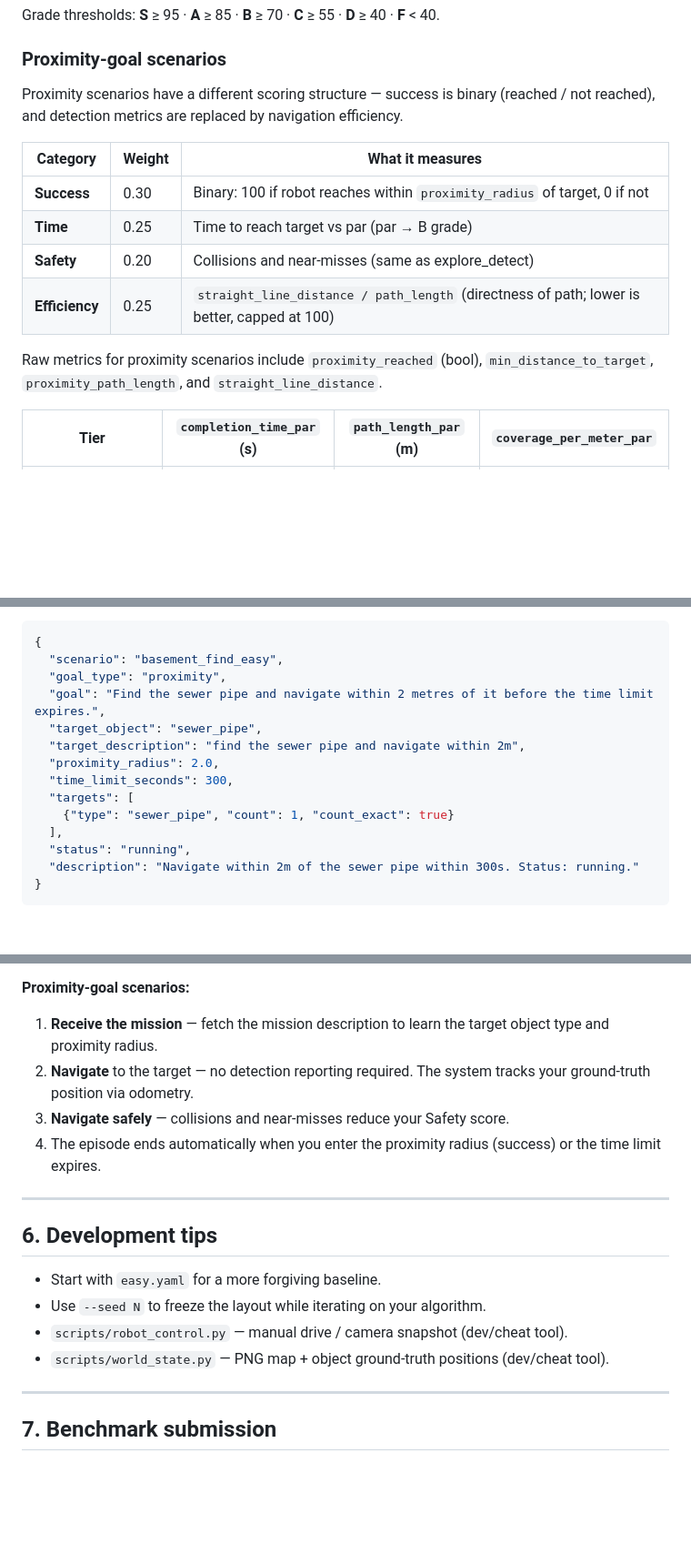
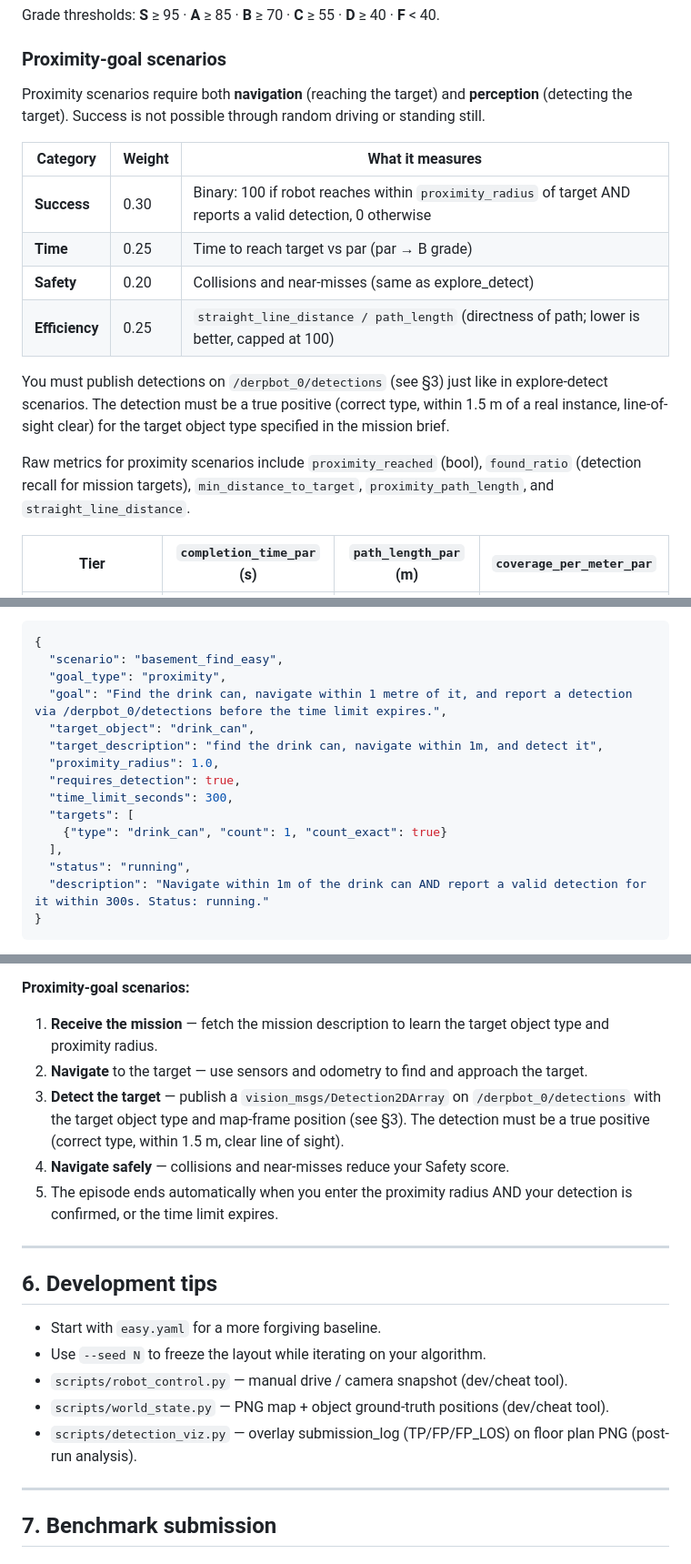
Before and after one commit to thaije/derpbot-vlm, a Markdown page: docs/AUTONOMOUS_AGENT_GUIDE.md, 3 parts joined by grey strips. Shown at 91% size. GitHub-like rendering; blank space fills up the shorter version.

Commit message:
added vision and exp runner agent, and updated autonomous agent guide instructions

````diff
--- a/docs/AUTONOMOUS_AGENT_GUIDE.md
+++ b/docs/AUTONOMOUS_AGENT_GUIDE.md
@@ -42,16 +42,18 @@ Grade thresholds: **S** ≥ 95 · **A** ≥ 85 · **B** ≥ 70 · **C** ≥ 55
 
 ### Proximity-goal scenarios
 
-Proximity scenarios have a different scoring structure — success is binary (reached / not reached), and detection metrics are replaced by navigation efficiency.
+Proximity scenarios require both **navigation** (reaching the target) and **perception** (detecting the target). Success is not possible through random driving or standing still.
 
 | Category | Weight | What it measures |
 |---|---|---|
-| **Success** | 0.30 | Binary: 100 if robot reaches within `proximity_radius` of target, 0 if not |
+| **Success** | 0.30 | Binary: 100 if robot reaches within `proximity_radius` of target AND reports a valid detection, 0 otherwise |
 | **Time** | 0.25 | Time to reach target vs par (par → B grade) |
 | **Safety** | 0.20 | Collisions and near-misses (same as explore_detect) |
 | **Efficiency** | 0.25 | `straight_line_distance / path_length` (directness of path; lower is better, capped at 100) |
 
-Raw metrics for proximity scenarios include `proximity_reached` (bool), `min_distance_to_target`, `proximity_path_length`, and `straight_line_distance`.
+You must publish detections on `/derpbot_0/detections` (see §3) just like in explore-detect scenarios. The detection must be a true positive (correct type, within 1.5 m of a real instance, line-of-sight clear) for the target object type specified in the mission brief.
+
+Raw metrics for proximity scenarios include `proximity_reached` (bool), `found_ratio` (detection recall for mission targets), `min_distance_to_target`, `proximity_path_length`, and `straight_line_distance`.
 
 | Tier | `completion_time_par` (s) | `path_length_par` (m) | `coverage_per_meter_par` |
 |---|---|---|---|
@@ -199,16 +202,17 @@ For **proximity-goal** scenarios, the response includes:
 {
   "scenario": "basement_find_easy",
   "goal_type": "proximity",
-  "goal": "Find the sewer pipe and navigate within 2 metres of it before the time limit expires.",
-  "target_object": "sewer_pipe",
-  "target_description": "find the sewer pipe and navigate within 2m",
-  "proximity_radius": 2.0,
+  "goal": "Find the drink can, navigate within 1 metre of it, and report a detection via /derpbot_0/detections before the time limit expires.",
+  "target_object": "drink_can",
+  "target_description": "find the drink can, navigate within 1m, and detect it",
+  "proximity_radius": 1.0,
+  "requires_detection": true,
   "time_limit_seconds": 300,
   "targets": [
-    {"type": "sewer_pipe", "count": 1, "count_exact": true}
+    {"type": "drink_can", "count": 1, "count_exact": true}
   ],
   "status": "running",
-  "description": "Navigate within 2m of the sewer pipe within 300s. Status: running."
+  "description": "Navigate within 1m of the drink can AND report a valid detection for it within 300s. Status: running."
 }
 ```
 
@@ -237,9 +241,10 @@ A mission brief is also printed to stdout at scenario start and again just befor
 **Proximity-goal scenarios:**
 
 1. **Receive the mission** — fetch the mission description to learn the target object type and proximity radius.
-2. **Navigate** to the target — no detection reporting required. The system tracks your ground-truth position via odometry.
-3. **Navigate safely** — collisions and near-misses reduce your Safety score.
-4. The episode ends automatically when you enter the proximity radius (success) or the time limit expires.
+2. **Navigate** to the target — use sensors and odometry to find and approach the target.
+3. **Detect the target** — publish a `vision_msgs/Detection2DArray` on `/derpbot_0/detections` with the target object type and map-frame position (see §3). The detection must be a true positive (correct type, within 1.5 m, clear line of sight).
+4. **Navigate safely** — collisions and near-misses reduce your Safety score.
+5. The episode ends automatically when you enter the proximity radius AND your detection is confirmed, or the time limit expires.
 
 ---
 
@@ -249,6 +254,7 @@ A mission brief is also printed to stdout at scenario start and again just befor
 - Use `--seed N` to freeze the layout while iterating on your algorithm.
 - `scripts/robot_control.py` — manual drive / camera snapshot (dev/cheat tool).
 - `scripts/world_state.py` — PNG map + object ground-truth positions (dev/cheat tool).
+- `scripts/detection_viz.py` — overlay submission_log (TP/FP/FP_LOS) on floor plan PNG (post-run analysis).
 
 ---
 
````
Also changed, not shown: other parts of docs/AUTONOMOUS_AGENT_GUIDE.md (+3 -2 lines), .opencode/agents/arst-runner.md (added, +155 -0 lines), .opencode/agents/vision.md (added, +21 -0 lines).
